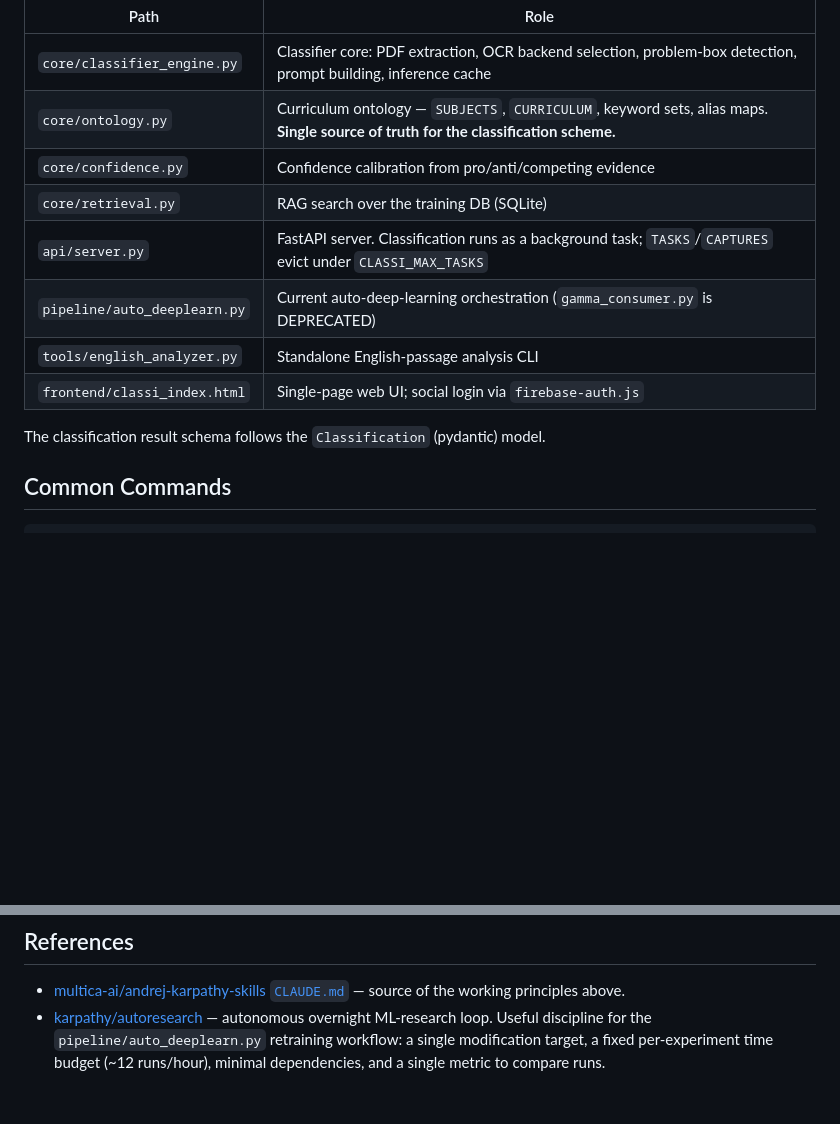
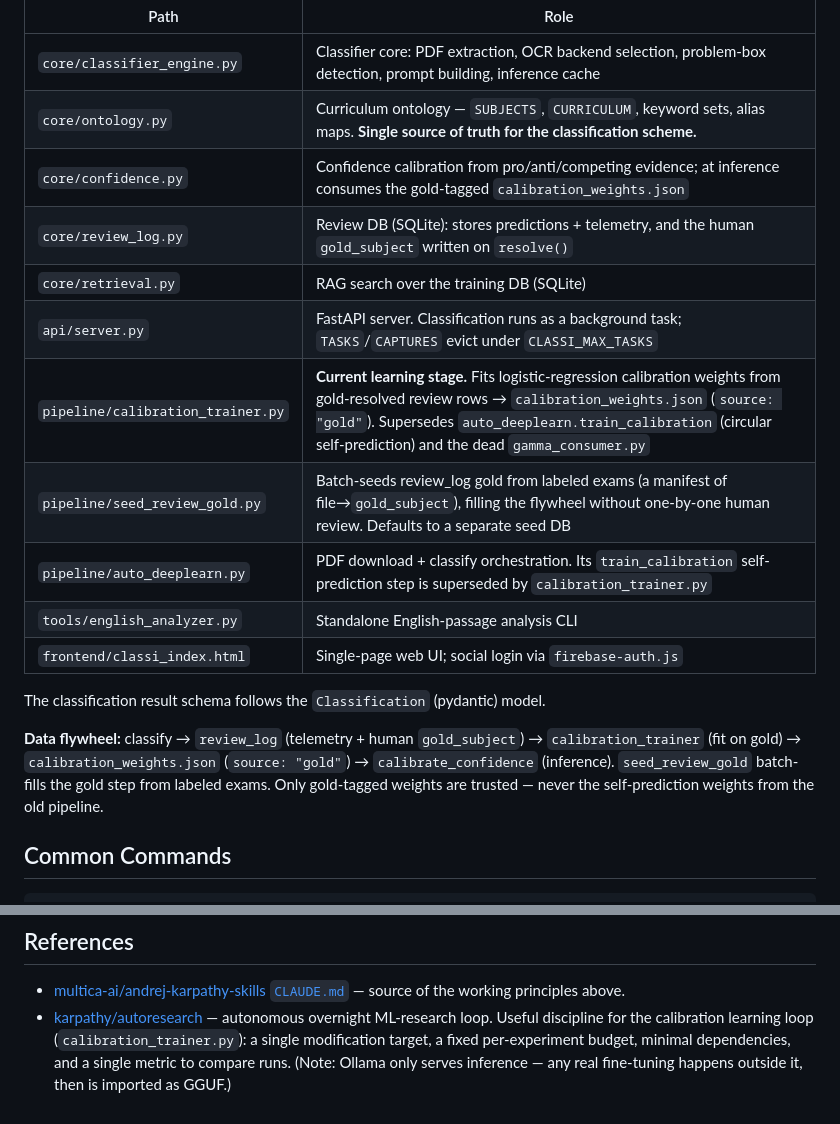
Before and after one commit to songjiun10-collab/classi, a Markdown page: CLAUDE.md, 2 parts joined by grey strips. Rendered like a GitHub page; blank space fills up the shorter version.

Commit message:
CLAUDE.md: document the gold-based calibration flywheel
Reflect the current learning stage: calibration_trainer.py (fits weights from
gold-resolved review_log rows) + seed_review_gold.py (batch gold seeding),
consumed by calibrate_confidence. Note these supersede auto_deeplearn's
self-prediction train_calibration and the dead gamma_consumer. Add review_log
to the architecture table, a data-flywheel summary, and retarget the
autoresearch reference to the calibration loop.

```diff
--- a/CLAUDE.md
+++ b/CLAUDE.md
@@ -49,14 +49,22 @@ overcomplication, and clarifying questions come before implementation rather tha
 |------|------|
 | `core/classifier_engine.py` | Classifier core: PDF extraction, OCR backend selection, problem-box detection, prompt building, inference cache |
 | `core/ontology.py` | Curriculum ontology — `SUBJECTS`, `CURRICULUM`, keyword sets, alias maps. **Single source of truth for the classification scheme.** |
-| `core/confidence.py` | Confidence calibration from pro/anti/competing evidence |
+| `core/confidence.py` | Confidence calibration from pro/anti/competing evidence; at inference consumes the gold-tagged `calibration_weights.json` |
+| `core/review_log.py` | Review DB (SQLite): stores predictions + telemetry, and the human `gold_subject` written on `resolve()` |
 | `core/retrieval.py` | RAG search over the training DB (SQLite) |
 | `api/server.py` | FastAPI server. Classification runs as a background task; `TASKS`/`CAPTURES` evict under `CLASSI_MAX_TASKS` |
-| `pipeline/auto_deeplearn.py` | Current auto-deep-learning orchestration (`gamma_consumer.py` is DEPRECATED) |
+| `pipeline/calibration_trainer.py` | **Current learning stage.** Fits logistic-regression calibration weights from gold-resolved review rows → `calibration_weights.json` (`source: "gold"`). Supersedes `auto_deeplearn.train_calibration` (circular self-prediction) and the dead `gamma_consumer.py` |
+| `pipeline/seed_review_gold.py` | Batch-seeds review_log gold from labeled exams (a manifest of file→`gold_subject`), filling the flywheel without one-by-one human review. Defaults to a separate seed DB |
+| `pipeline/auto_deeplearn.py` | PDF download + classify orchestration. Its `train_calibration` self-prediction step is superseded by `calibration_trainer.py` |
 | `tools/english_analyzer.py` | Standalone English-passage analysis CLI |
 | `frontend/classi_index.html` | Single-page web UI; social login via `firebase-auth.js` |
 
 The classification result schema follows the `Classification` (pydantic) model.
+
+**Data flywheel:** classify → `review_log` (telemetry + human `gold_subject`) →
+`calibration_trainer` (fit on gold) → `calibration_weights.json` (`source: "gold"`) →
+`calibrate_confidence` (inference). `seed_review_gold` batch-fills the gold step from labeled exams.
+Only gold-tagged weights are trusted — never the self-prediction weights from the old pipeline.
 
 ## Common Commands
 
@@ -125,6 +133,7 @@ Obsidian-openable; kept in-repo because remote containers can't write to a local
 - [multica-ai/andrej-karpathy-skills `CLAUDE.md`](https://github.com/multica-ai/andrej-karpathy-skills/blob/main/CLAUDE.md)
   — source of the working principles above.
 - [karpathy/autoresearch](https://github.com/karpathy/autoresearch) — autonomous overnight ML-research
-  loop. Useful discipline for the `pipeline/auto_deeplearn.py` retraining workflow: a single
-  modification target, a fixed per-experiment time budget (~12 runs/hour), minimal dependencies, and a
-  single metric to compare runs.
+  loop. Useful discipline for the calibration learning loop (`calibration_trainer.py`): a single
+  modification target, a fixed per-experiment budget, minimal dependencies, and a single metric to
+  compare runs. (Note: Ollama only serves inference — any real fine-tuning happens outside it, then is
+  imported as GGUF.)
```
Also changed, not shown: 1 other file.
